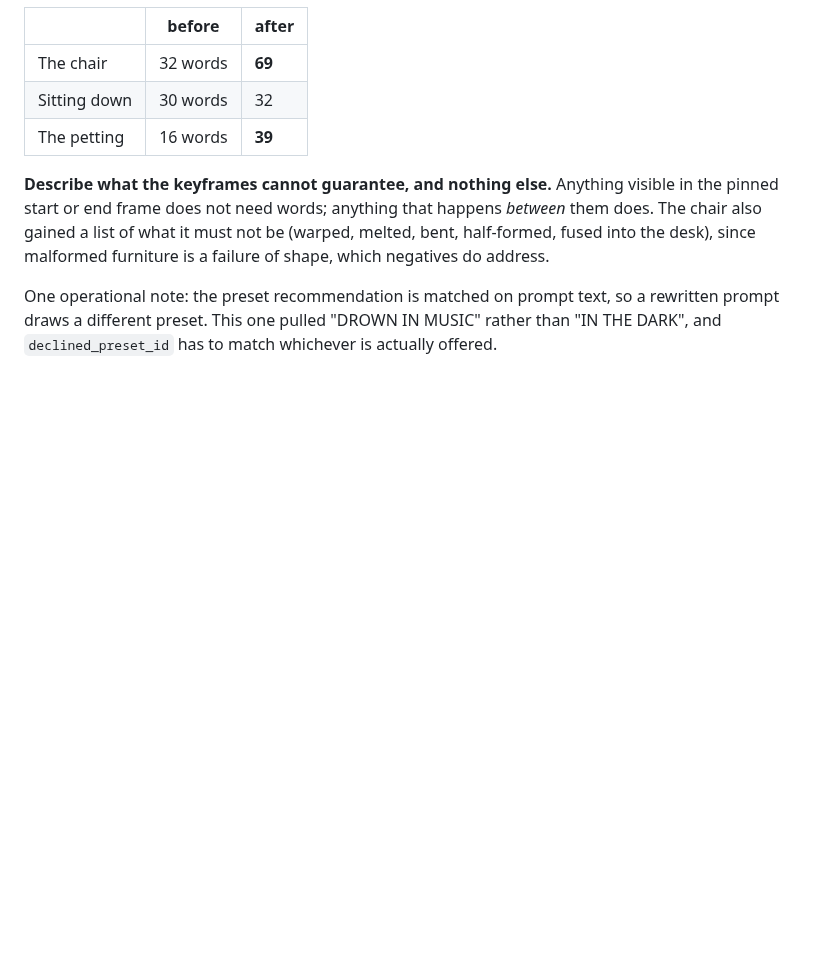
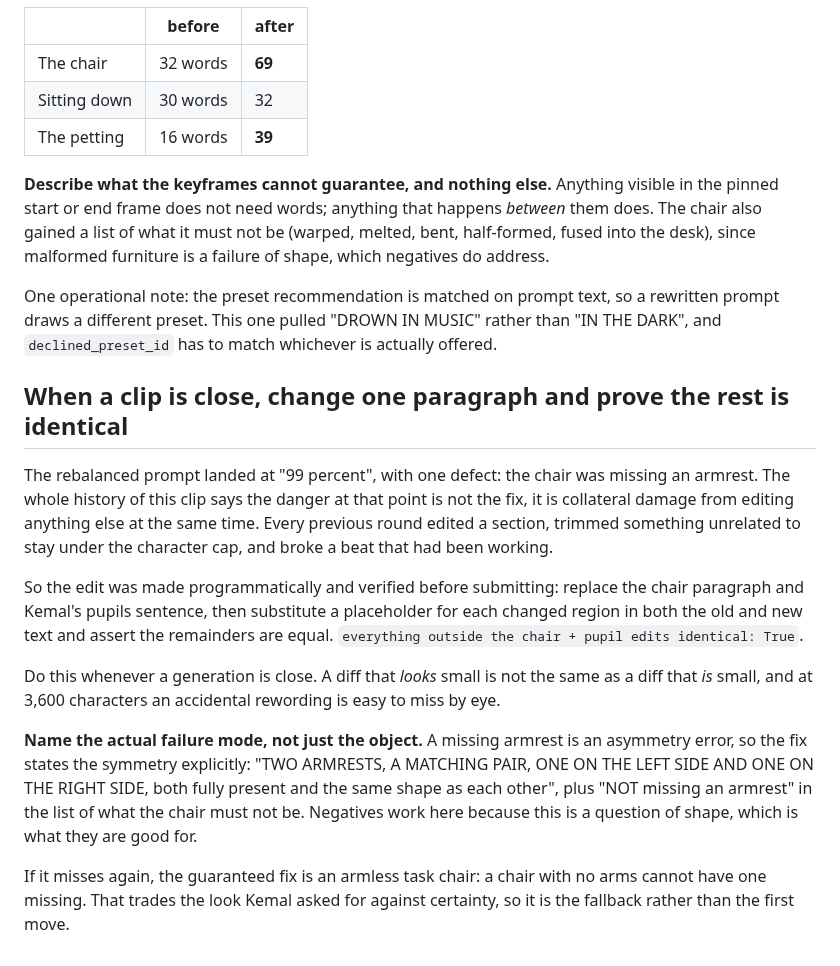
Before and after one commit to kemalrahmandesign/portfolio, a Markdown page: docs/hero-production-notes.md, the part around the change. GitHub-like rendering; blank space fills up the shorter version.

Commit message:
At 99%, change one paragraph and prove the rest is byte-identical
The rebalanced prompt landed at "99 percent" with one defect, a chair
missing an armrest. The risk at that point is not the fix but collateral
damage: every earlier round edited a section, trimmed something unrelated
to stay under the character cap, and broke a beat that had been working.

So the edit was made programmatically and checked before submitting.
Replace the chair paragraph and the pupils sentence, substitute a
placeholder for each changed region in both old and new text, assert the
remainders are equal. A diff that looks small is not the same as a diff
that is small, and at 3,600 characters an accidental rewording is easy to
miss by eye.

The fix also names the failure mode rather than the object. A missing
armrest is an asymmetry error, so it states the symmetry explicitly and
adds "NOT missing an armrest" to what the chair must not be; negatives suit
this because it is a question of shape. If it misses again the guaranteed
fix is an armless chair, which cannot have one missing, traded against the
look actually asked for.

Co-Authored-By: Claude Opus 5 <noreply@anthropic.com>
Claude-Session: https://claude.ai/code/session_01BQ5dgHNyMSes5dbW7CR1EW

```diff
--- a/docs/hero-production-notes.md
+++ b/docs/hero-production-notes.md
@@ -1067,3 +1067,31 @@ One operational note: the preset recommendation is matched on prompt text, so a
 rewritten prompt draws a different preset. This one pulled "DROWN IN MUSIC"
 rather than "IN THE DARK", and `declined_preset_id` has to match whichever is
 actually offered.
+
+## When a clip is close, change one paragraph and prove the rest is identical
+
+The rebalanced prompt landed at "99 percent", with one defect: the chair was
+missing an armrest. The whole history of this clip says the danger at that point
+is not the fix, it is collateral damage from editing anything else at the same
+time. Every previous round edited a section, trimmed something unrelated to stay
+under the character cap, and broke a beat that had been working.
+
+So the edit was made programmatically and verified before submitting: replace
+the chair paragraph and Kemal's pupils sentence, then substitute a placeholder
+for each changed region in both the old and new text and assert the remainders
+are equal. `everything outside the chair + pupil edits identical: True`.
+
+Do this whenever a generation is close. A diff that *looks* small is not the
+same as a diff that *is* small, and at 3,600 characters an accidental
+rewording is easy to miss by eye.
+
+**Name the actual failure mode, not just the object.** A missing armrest is an
+asymmetry error, so the fix states the symmetry explicitly: "TWO ARMRESTS, A
+MATCHING PAIR, ONE ON THE LEFT SIDE AND ONE ON THE RIGHT SIDE, both fully
+present and the same shape as each other", plus "NOT missing an armrest" in the
+list of what the chair must not be. Negatives work here because this is a
+question of shape, which is what they are good for.
+
+If it misses again, the guaranteed fix is an armless task chair: a chair with no
+arms cannot have one missing. That trades the look Kemal asked for against
+certainty, so it is the fallback rather than the first move.
```
Also changed, not shown: docs/START-HERE.md (+4 -0 lines).
